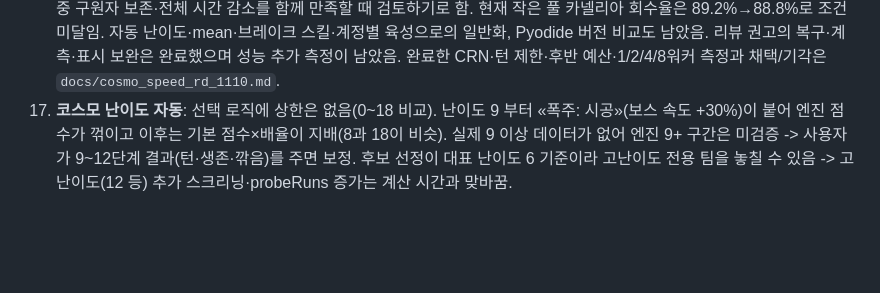
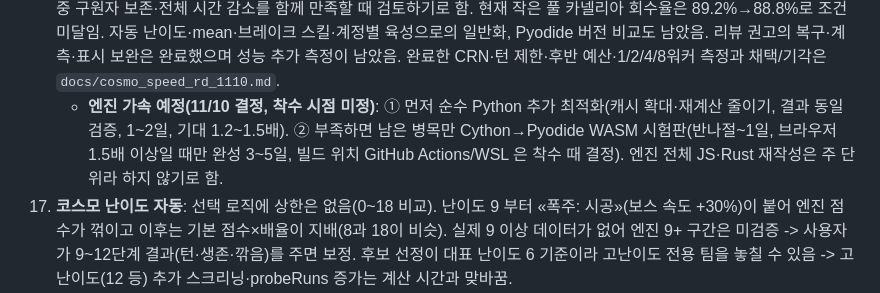
Before and after one commit to QooReche/starsavior-party-navigator, a Markdown page: HANDOFF.md, the part around the change. Drawn GitHub-style; blank space fills up the shorter version.

Commit message:
HANDOFF: 엔진 가속 예정(순수 Python 최적화 → 필요 시 Cython) 기록
Co-Authored-By: Claude Opus 5.5 <noreply@anthropic.com>
Claude-Session: https://claude.ai/code/session_0157ND6WYTcLK5MKcw6BARoP

```diff
--- a/HANDOFF.md
+++ b/HANDOFF.md
@@ -42,6 +42,7 @@
 15. 중복 코드 점검(11/08) 뒤 남은 공통화 후보: `m_BuffStrID→이름` 나머지 복사본(`build_buff_count`·`build_break_levels` 등은 용도가 달라 보류), `SKILL_TEMPLET_{1,2}` 읽기, mc.py 효과 직접 생성 4곳(의미가 달라 보류). 상세는 절 «11/09 중복 코드 점검 나머지 정리». 독립 리뷰에서 `enemy_leader`의 로컬 전투 호스트 근거만 확인돼 서버 동작은 미확인으로 남겼음(note에 명시).
 16. **코스모 벨그라스 남은 대조**: 침식 체크 수명 0의 초기 대입·ROOT와 BOSS_5 대응, 영상의 브레이크 피해량이 미확인임. 시전 시작 판정·SKILL_END 정리는 확인했으나 다단 타격을 분리하면 시전 시작 스냅숏이 필요함. 쇠락 사망 보존은 `dead_keep_dnp=client` 선택지로 구현했으며 동명 충돌·전체 부여 경로 미확인으로 기본 off 유지했음. 같은 시점 내 정보·영상 재대조는 남았음(계정 수치는 비공개 폴더).
 17. **코스모 탐색 시간 단축 후속**: 다음 후보는 핵심 함수 Cython/WASM 이전이며 효과 미확인·비용 큼. 워커 재사용 기본 변경의 브라우저 전체 탐색 전후 시간, 16워커·다른 기기, 장시간 메모리·인터넷 지연을 측정하기로 함. «빠른 탐색(실험)» 기본 전환은 별도 시드에서 작은 풀을 포함한 보스별 gold 상위50 회수율이 기준선보다 낮아지지 않고, 후회값 비열등·최선 삼중 구원자 보존·전체 시간 감소를 함께 만족할 때 검토하기로 함. 현재 작은 풀 카넬리아 회수율은 89.2%→88.8%로 조건 미달임. 자동 난이도·mean·브레이크 스킬·계정별 육성으로의 일반화, Pyodide 버전 비교도 남았음. 리뷰 권고의 복구·계측·표시 보완은 완료했으며 성능 추가 측정이 남았음. 완료한 CRN·턴 제한·후반 예산·1/2/4/8워커 측정과 채택/기각은 `docs/cosmo_speed_rd_1110.md`.
+    - **엔진 가속 예정(11/10 결정, 착수 시점 미정)**: ① 먼저 순수 Python 추가 최적화(캐시 확대·재계산 줄이기, 결과 동일 검증, 1~2일, 기대 1.2~1.5배). ② 부족하면 남은 병목만 Cython→Pyodide WASM 시험판(반나절~1일, 브라우저 1.5배 이상일 때만 완성 3~5일, 빌드 위치 GitHub Actions/WSL 은 착수 때 결정). 엔진 전체 JS·Rust 재작성은 주 단위라 하지 않기로 함.
 18. **코스모 난이도 자동**: 선택 로직에 상한은 없음(0~18 비교). 난이도 9 부터 «폭주: 시공»(보스 속도 +30%)이 붙어 엔진 점수가 꺾이고 이후는 기본 점수×배율이 지배(8과 18이 비슷). 실제 9 이상 데이터가 없어 엔진 9+ 구간은 미검증 -> 사용자가 9~12단계 결과(턴·생존·깎음)를 주면 보정. 후보 선정이 대표 난이도 6 기준이라 고난이도 전용 팀을 놓칠 수 있음 -> 고난이도(12 등) 추가 스크리닝·probeRuns 증가는 계산 시간과 맞바꿈.
 19. 추가 규칙 후보의 남은 경계: 엔진 `dur=None`과 클라 0턴 전수 대응(`check_buff_expiry=action`, `check_buff_scope=name` 유지), 행성 정화의 대상은 있지만 실제 이력이 없는 시전·사망 시전자 SKILL_END, 영역 해제·강화 개수 집계는 미확인임. 11/10 리뷰 R3~R5: 아군·적 턴 시작 SE와 틱 뒤 반응 예약 전수 대응, `skill` 만료의 중첩 시전 외부 효과 제거, 부활 등장 HP 0에서의 회복·조건·자해 경계는 기본 전환 전에 검증하기로 함.
 23. **구원자 스킬 효과 남은 확인**: DoT/HoT 사이 순서·수명 차감 시점·아군 쿨 차감, 능력치 최종 정수화/반올림, 린 실제 서버 덱의 초기 쿨은 미확인임. `stat_select_int=float`, `ally_init_cd=0.0`·grade=user 유지. 실제 플레이 대조는 남았음.
```
